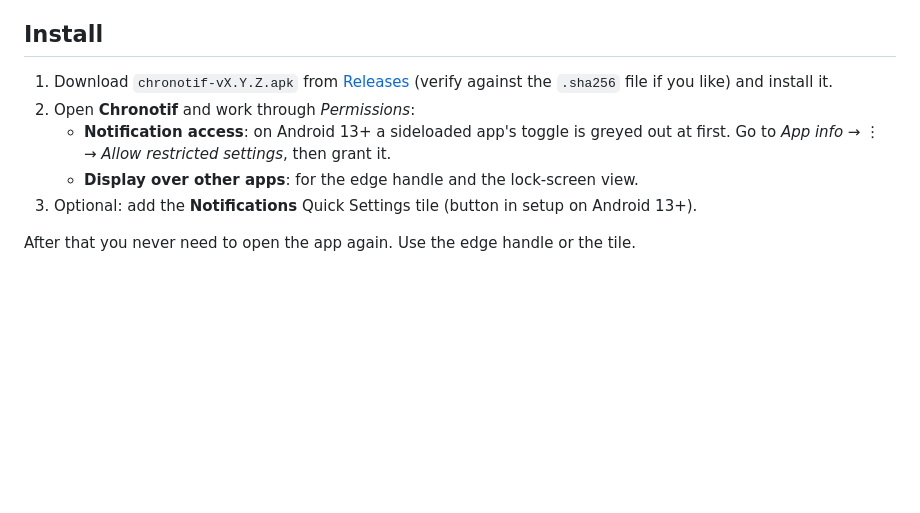
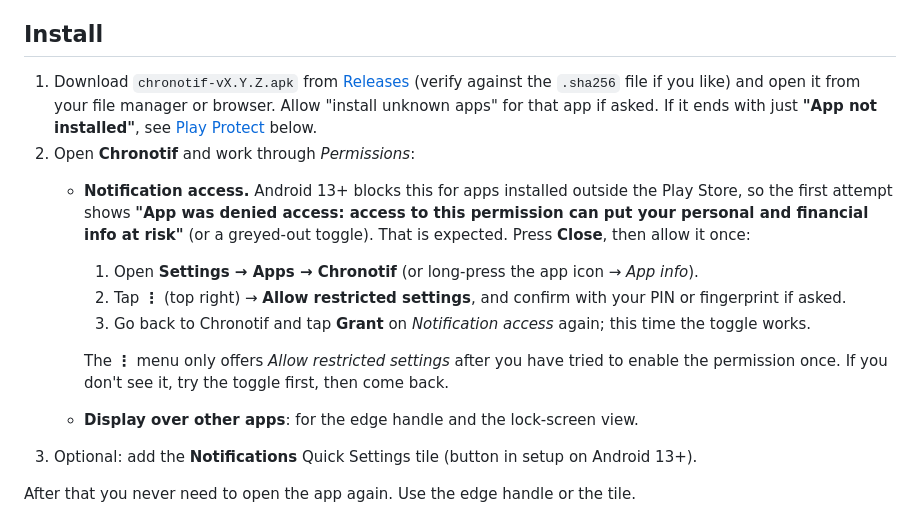
Before and after one commit to lgg/chronotif, a Markdown page: README.md, the part around the change. GitHub-like rendering; blank space fills up the shorter version.

Commit message:
README: document Play Protect and restricted-settings install steps
Co-Authored-By: Claude Sonnet 5.5 <noreply@anthropic.com>

```diff
--- a/README.md
+++ b/README.md
@@ -58,10 +58,22 @@ storage and excluded from backups.
 ## Install
 
 1. Download `chronotif-vX.Y.Z.apk` from
-   [Releases](../../releases) (verify against the `.sha256` file if you like) and install it.
+   [Releases](../../releases) (verify against the `.sha256` file if you like) and open it from
+   your file manager or browser. Allow "install unknown apps" for that app if asked.
+   If it ends with just **"App not installed"**, see [Play Protect](#app-not-installed-google-play-protect) below.
 2. Open **Chronotif** and work through *Permissions*:
-   - **Notification access**: on Android 13+ a sideloaded app's toggle is greyed out at first.
-     Go to *App info → ⋮ → Allow restricted settings*, then grant it.
+   - **Notification access.** Android 13+ blocks this for apps installed outside the Play
+     Store, so the first attempt shows **"App was denied access: access to this permission
+     can put your personal and financial info at risk"** (or a greyed-out toggle). That is
+     expected. Press **Close**, then allow it once:
+     1. Open **Settings → Apps → Chronotif** (or long-press the app icon → *App info*).
+     2. Tap **⋮** (top right) → **Allow restricted settings**, and confirm with your PIN or
+        fingerprint if asked.
+     3. Go back to Chronotif and tap **Grant** on *Notification access* again; this time the
+        toggle works.
+
+     The **⋮** menu only offers *Allow restricted settings* after you have tried to enable the
+     permission once. If you don't see it, try the toggle first, then come back.
    - **Display over other apps**: for the edge handle and the lock-screen view.
 3. Optional: add the **Notifications** Quick Settings tile (button in setup on Android 13+).
 
```
